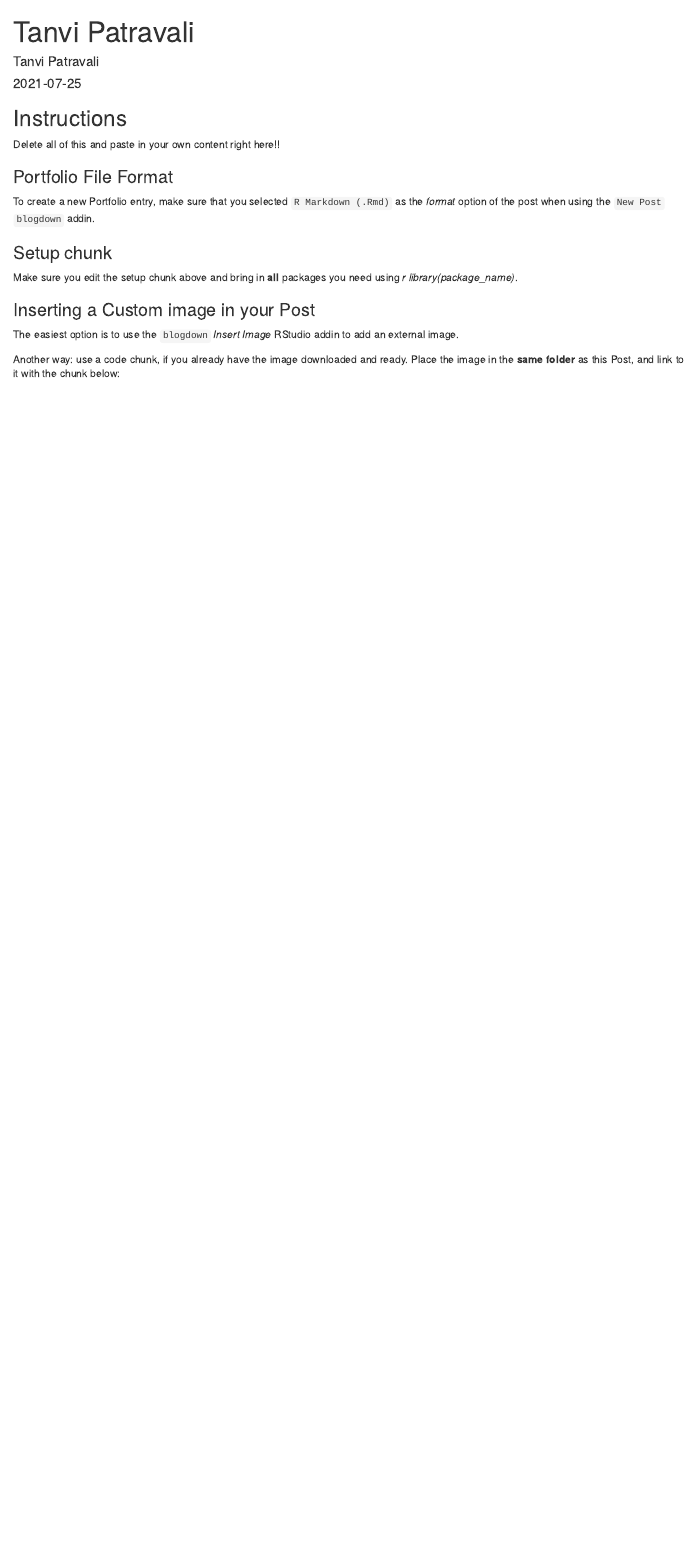
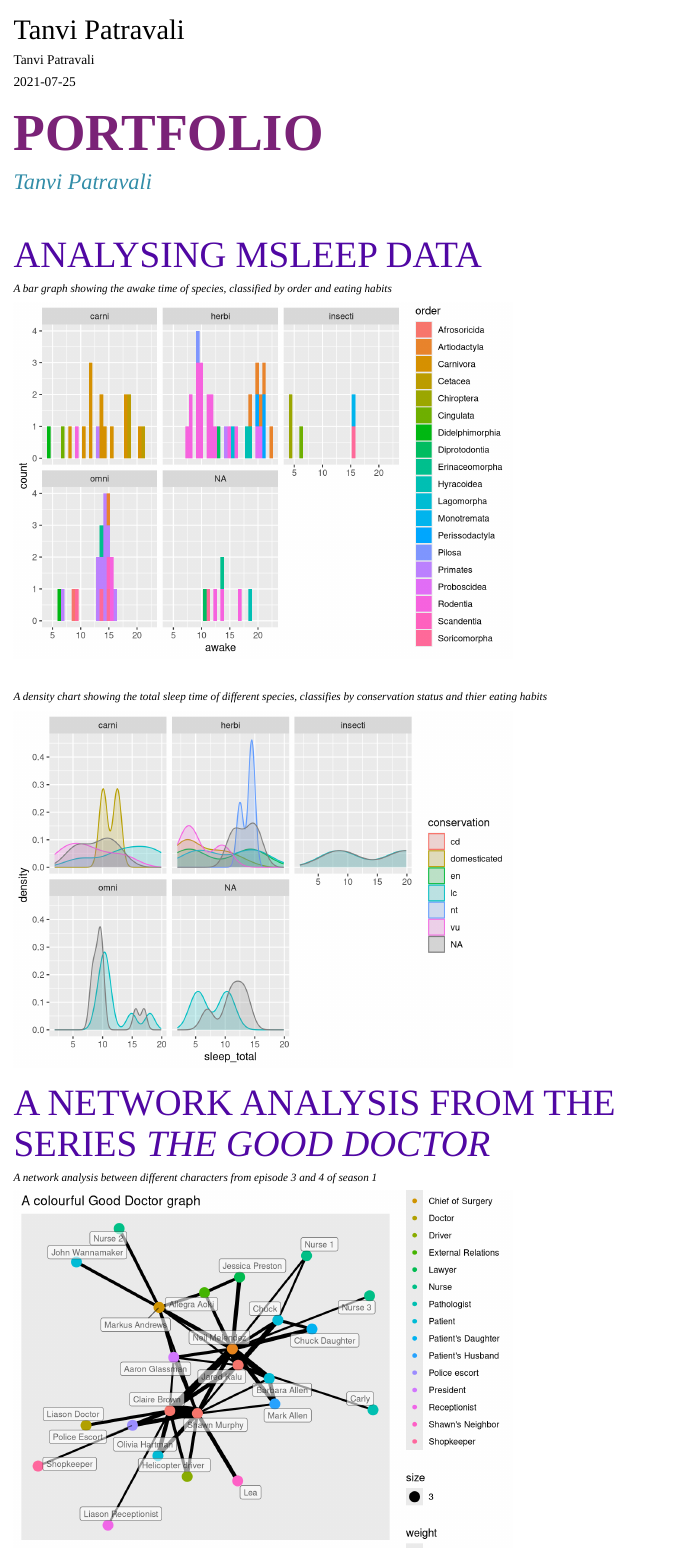
Before and after one commit to arvindvenkatadri/creativeportfolio, an R Markdown document (content/portfolio/2021-07-25-tanvi-patravali/index.Rmd): the page in a window 1100 px wide, from its top. Rendered offline with R 4.5, knitr and Pandoc, with nearby package versions; drawn as R Markdown's standard HTML page in place of the format the file asks for; code that draws random numbers runs with fixed seeds of ours.

Commit message:
for tanvi

````diff
--- a/content/portfolio/2021-07-25-tanvi-patravali/index.Rmd
+++ b/content/portfolio/2021-07-25-tanvi-patravali/index.Rmd
@@ -16,9 +16,7 @@
     fig_width: 5
     fig_height: 5
     keep_md: yes
-description: This is an analysis of the family relationships in Game of Thrones, using
-  R. **EDIT THIS**.
+description: This is my journey exploring R!
 ---
 
 
-```{r setup, echo = FALSE, message = FALSE, warning = FALSE}
@@ -28,20 +45,5 @@
 ```
 
-## Instructions
-
-Delete all of this and paste in your own content right here!!
-
-### Portfolio File Format
-
-To create a new Portfolio entry, make sure that you selected `R Markdown (.Rmd)` as the _format_ option of the post when using the `New Post` `blogdown` addin.
-
-### Setup chunk
-
-Make sure you edit the setup chunk above and bring in **all** packages you need using *r library(package_name)*.
 
 
-### Inserting a Custom image in your Post
-
-The easiest option is to use the `blogdown` _Insert Image_ RStudio addin to add an external image.
-
-Another way: use a code chunk, if you already have the image downloaded and ready. Place the image in the **same folder** as this Post, and link to it with the chunk below:
+```{css, echo=FALSE}
@@ -54 +53,2 @@
 
+```{css, echo=FALSE}
@@ -58 +58,4 @@
 
+```{css, echo=FALSE}
+h6{color:rgb(0, 0, 0);font-size:15px;font-family:Montserrat Light;}
+```
@@ -63 +62,2 @@
 
+```{css, echo=FALSE}
@@ -64,0 +72,45 @@
+## **PORTFOLIO**
+
+##### _Tanvi Patravali_
+
+
+<br>
+
+```{css, echo=FALSE}
+body{color:rgb(0, 0, 0);font-size:17px;font-family:Poppins;}
+```
+
+
+
+### ANALYSING MSLEEP DATA
+
+
+###### _A bar graph showing the awake time of species, classified by order and eating habits_
+
+
+```{r, echo = FALSE}
+ggplot(msleep) + geom_histogram(aes(x = awake, fill = order)) + facet_wrap(~vore)
+```
+
+
+<br>
+
+
+###### _A density chart showing the total sleep time of different species, classifies by conservation status and thier eating habits_
+
+
+```{r, echo=FALSE}
+ggplot(msleep) + geom_density(aes(x = sleep_total, color = conservation, fill = conservation), alpha = 0.2) + facet_wrap(~vore)
+```
+
+
+
+
+
+
+
+
+### A NETWORK ANALYSIS FROM THE SERIES _THE GOOD DOCTOR_
+
+
+###### _A network analysis between different characters from episode 3 and 4 of season 1_
@@ -64,0 +123,2 @@
+good_nodes
+good_edges
@@ -64,0 +136,13 @@
+```{r, echo=FALSE}
+
+ggraph(graph = gd, layout = "fr") +
+  geom_edge_link0(aes(width = weight)) +
+
+  geom_node_point(aes(colour = role, size = 3)) +
+
+  geom_node_label(aes(label = name),
+                  repel = TRUE, max.overlaps = 20,
+                  alpha = 0.6,
+                  size = 3) +
+
+  labs(title = "A colourful Good Doctor graph")
````
Also changed, not shown: content/portfolio/2021-07-25-tanvi-patravali/index.html, content/portfolio/2021-07-25-tanvi-patravali/index.md, content/portfolio/2021-07-25-tanvi-patravali/index_files/figure-html/unnamed-chunk-7-1.png (added), content/portfolio/2021-07-25-tanvi-patravali/index_files/figure-html/unnamed-chunk-8-1.png (added), content/portfolio/2021-07-25-tanvi-patravali/index_files/figure-html/unnamed-chunk-9-1.png (added), content/portfolio/2021-07-25-tanvi-patravali/index.Rmd (69 more changed lines).
